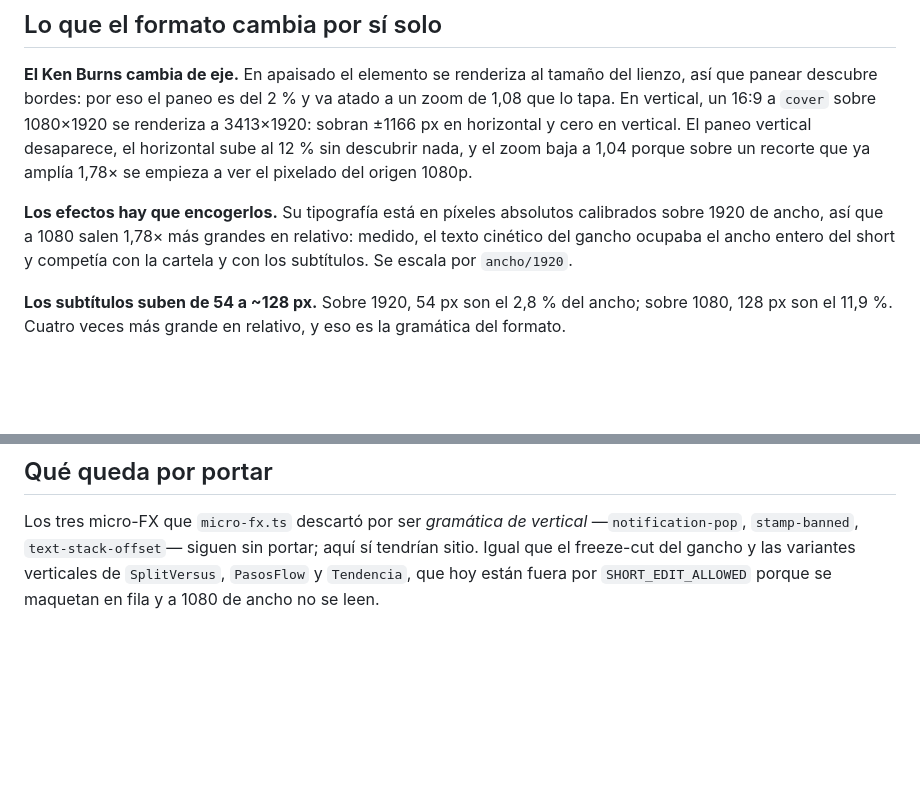
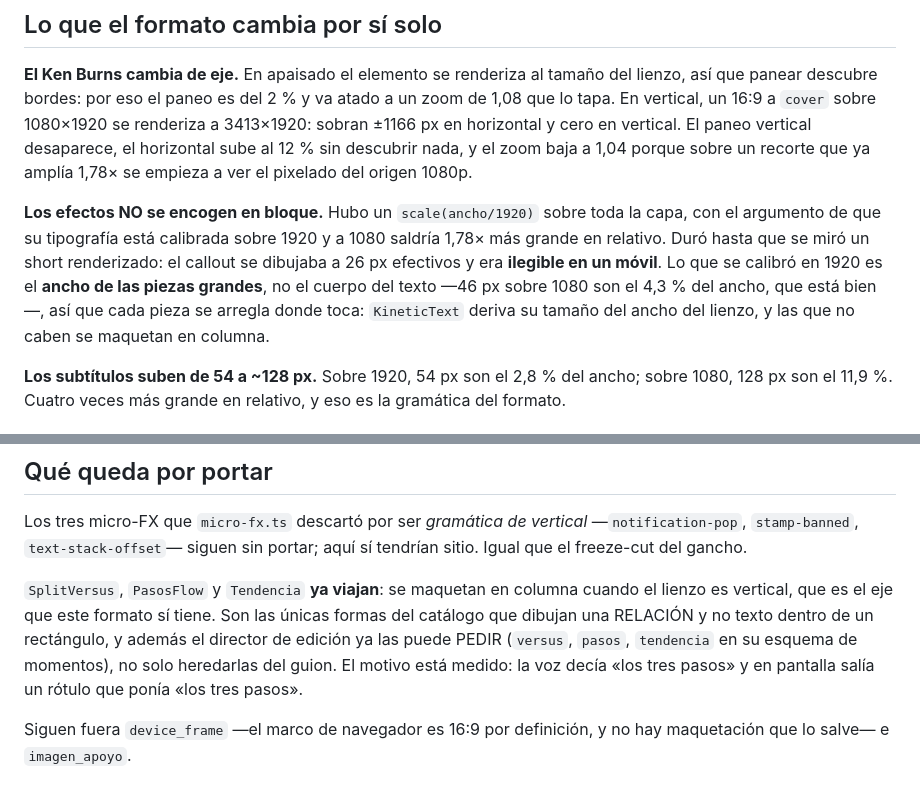
Before and after one commit to Larkai21/videofabrikdef, a Markdown page: docs/motion-graphics-vertical.md, 2 parts joined by grey strips. GitHub-like rendering; blank space fills up the shorter version.

Commit message:
docs: el vertical ya dibuja formas, y la capa de efectos no se encoge
Los dos pasajes decían lo contrario de lo que hace el código desde 3efcb57 y
abf086b. Se corrigen con el motivo medido en cada caso.

Co-Authored-By: Claude Opus 5 (1M context) <noreply@anthropic.com>

```diff
--- a/docs/motion-graphics-vertical.md
+++ b/docs/motion-graphics-vertical.md
@@ -83,10 +83,14 @@ vertical. El paneo vertical desaparece, el horizontal sube al 12 % sin descubrir
 nada, y el zoom baja a 1,04 porque sobre un recorte que ya amplía 1,78× se
 empieza a ver el pixelado del origen 1080p.
 
-**Los efectos hay que encogerlos.** Su tipografía está en píxeles absolutos
-calibrados sobre 1920 de ancho, así que a 1080 salen 1,78× más grandes en
-relativo: medido, el texto cinético del gancho ocupaba el ancho entero del short
-y competía con la cartela y con los subtítulos. Se escala por `ancho/1920`.
+**Los efectos NO se encogen en bloque.** Hubo un `scale(ancho/1920)` sobre toda
+la capa, con el argumento de que su tipografía está calibrada sobre 1920 y a
+1080 saldría 1,78× más grande en relativo. Duró hasta que se miró un short
+renderizado: el callout se dibujaba a 26 px efectivos y era **ilegible en un
+móvil**. Lo que se calibró en 1920 es el **ancho de las piezas grandes**, no el
+cuerpo del texto —46 px sobre 1080 son el 4,3 % del ancho, que está bien—, así
+que cada pieza se arregla donde toca: `KineticText` deriva su tamaño del ancho
+del lienzo, y las que no caben se maquetan en columna.
 
 **Los subtítulos suben de 54 a ~128 px.** Sobre 1920, 54 px son el 2,8 % del
 ancho; sobre 1080, 128 px son el 11,9 %. Cuatro veces más grande en relativo, y
@@ -114,6 +118,15 @@ y esos no la tocan.
 
 Los tres micro-FX que `micro-fx.ts` descartó por ser _gramática de vertical_
 —`notification-pop`, `stamp-banned`, `text-stack-offset`— siguen sin portar;
-aquí sí tendrían sitio. Igual que el freeze-cut del gancho y las variantes
-verticales de `SplitVersus`, `PasosFlow` y `Tendencia`, que hoy están fuera por
-`SHORT_EDIT_ALLOWED` porque se maquetan en fila y a 1080 de ancho no se leen.
+aquí sí tendrían sitio. Igual que el freeze-cut del gancho.
+
+`SplitVersus`, `PasosFlow` y `Tendencia` **ya viajan**: se maquetan en columna
+cuando el lienzo es vertical, que es el eje que este formato sí tiene. Son las
+únicas formas del catálogo que dibujan una RELACIÓN y no texto dentro de un
+rectángulo, y además el director de edición ya las puede PEDIR (`versus`,
+`pasos`, `tendencia` en su esquema de momentos), no solo heredarlas del guion.
+El motivo está medido: la voz decía «los tres pasos» y en pantalla salía un
+rótulo que ponía «los tres pasos».
+
+Siguen fuera `device_frame` —el marco de navegador es 16:9 por definición, y no
+hay maquetación que lo salve— e `imagen_apoyo`.
```
